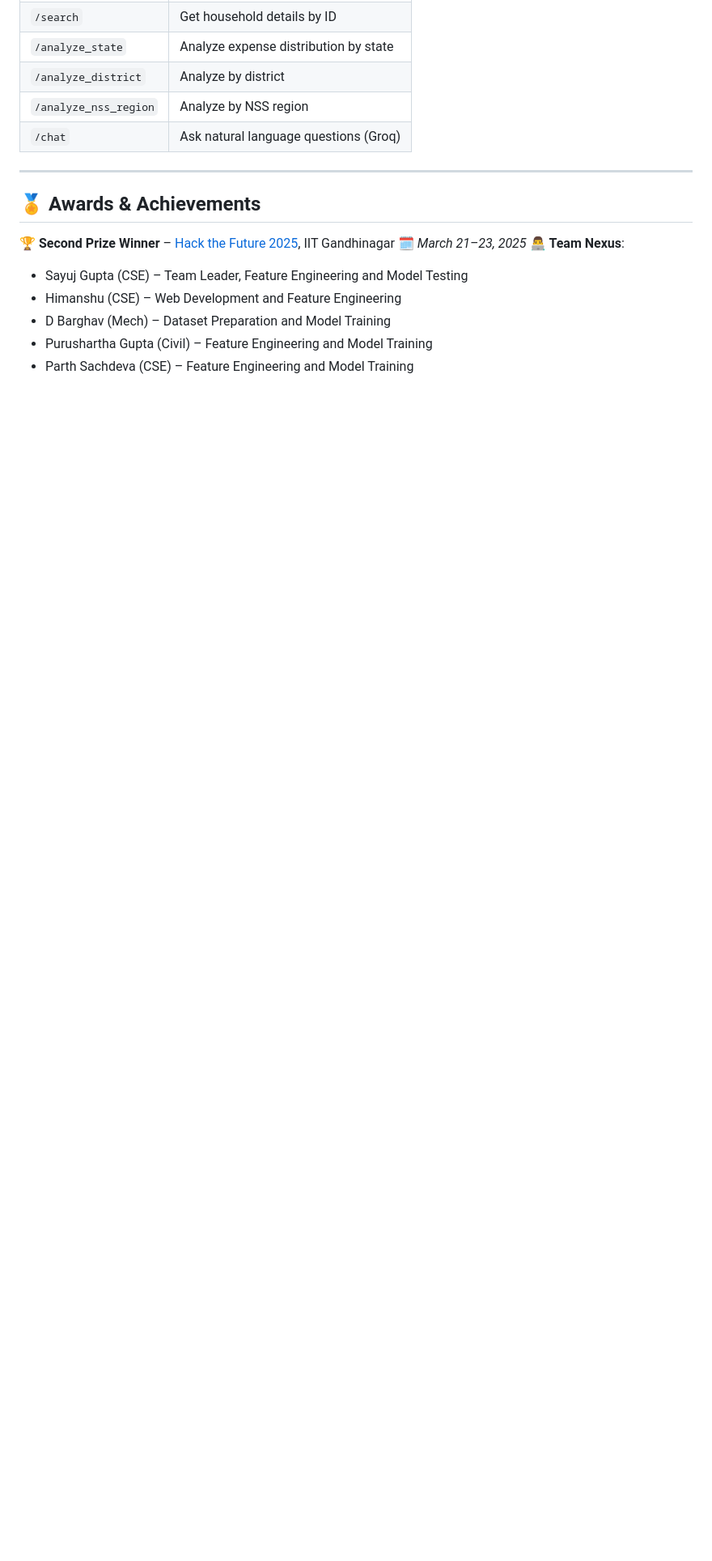
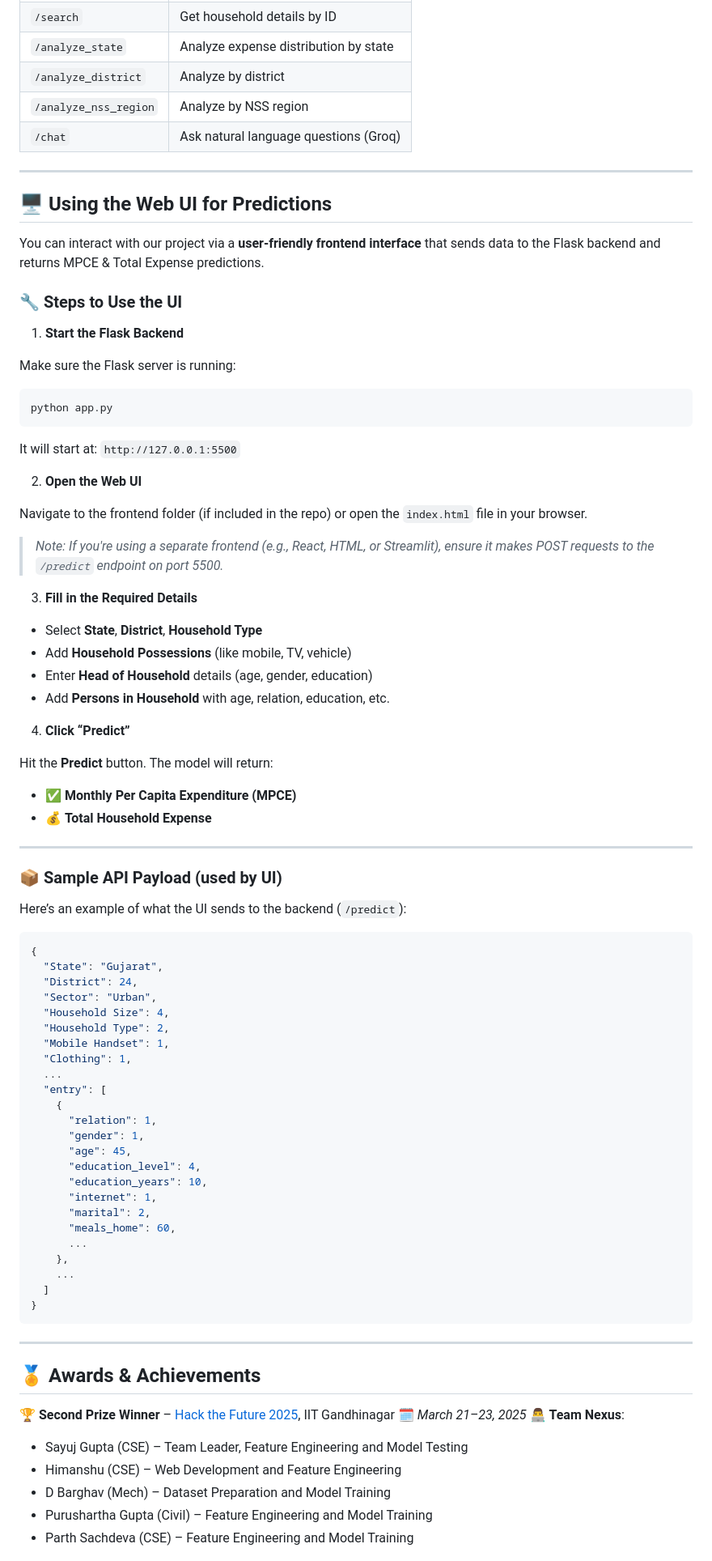
Before and after one commit to SayujGupta2005/Team_Nexus-HackTheFuture2025, a Markdown page: README.md, the part around the change printed below. Shown: that part at 81% size. Drawn GitHub-style; blank space fills up the shorter version.

````diff
--- a/README.md
+++ b/README.md
@@ -104,5 +104,76 @@ python app.py
 
 ---
 
+## 🖥️ Using the Web UI for Predictions
+
+You can interact with our project via a **user-friendly frontend interface** that sends data to the Flask backend and returns MPCE & Total Expense predictions.
+
+### 🔧 Steps to Use the UI
+
+1. **Start the Flask Backend**
+
+Make sure the Flask server is running:
+
+```bash
+python app.py
+```
+
+It will start at: `http://127.0.0.1:5500`
+
+2. **Open the Web UI**
+
+Navigate to the frontend folder (if included in the repo) or open the `index.html` file in your browser.
+
+> *Note: If you're using a separate frontend (e.g., React, HTML, or Streamlit), ensure it makes POST requests to the `/predict` endpoint on port 5500.*
+
+3. **Fill in the Required Details**
+
+* Select **State**, **District**, **Household Type**
+* Add **Household Possessions** (like mobile, TV, vehicle)
+* Enter **Head of Household** details (age, gender, education)
+* Add **Persons in Household** with age, relation, education, etc.
+
+4. **Click “Predict”**
+
+Hit the **Predict** button.
+The model will return:
+
+* ✅ **Monthly Per Capita Expenditure (MPCE)**
+* 💰 **Total Household Expense**
+
+---
+
+### 📦 Sample API Payload (used by UI)
+
+Here’s an example of what the UI sends to the backend (`/predict`):
+
+```json
+{
+  "State": "Gujarat",
+  "District": 24,
+  "Sector": "Urban",
+  "Household Size": 4,
+  "Household Type": 2,
+  "Mobile Handset": 1,
+  "Clothing": 1,
+  ...
+  "entry": [
+    {
+      "relation": 1,
+      "gender": 1,
+      "age": 45,
+      "education_level": 4,
+      "education_years": 10,
+      "internet": 1,
+      "marital": 2,
+      "meals_home": 60,
+      ...
+    },
+    ...
+  ]
+}
+```
+---
+
 ## 🏅 Awards & Achievements
 
````
Also changed, not shown: other parts of README.md (+1 -1 lines).
